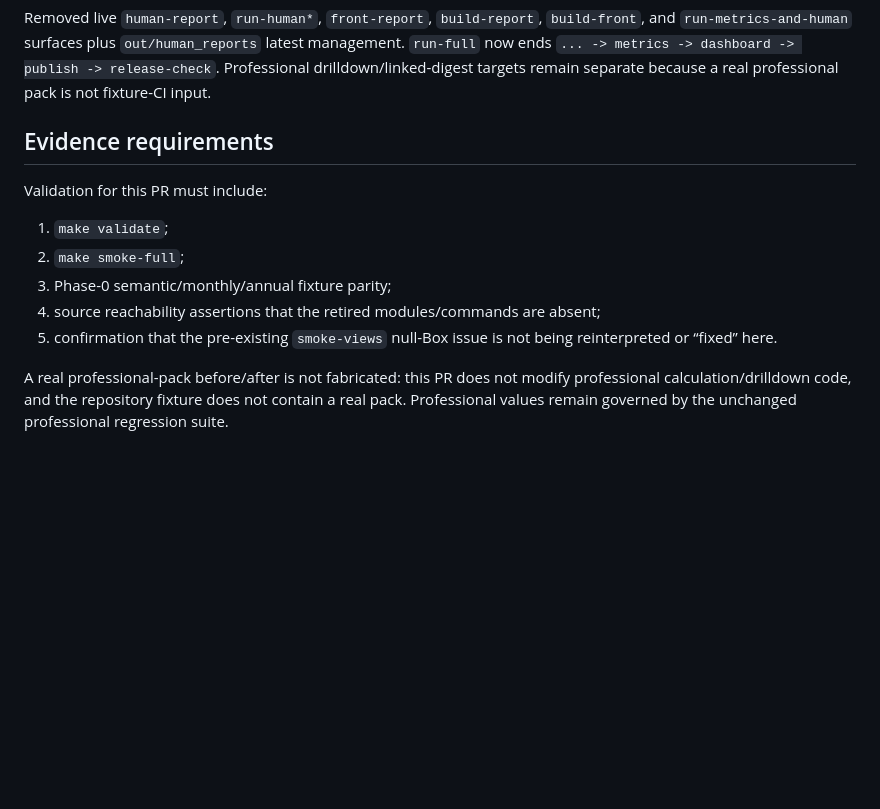
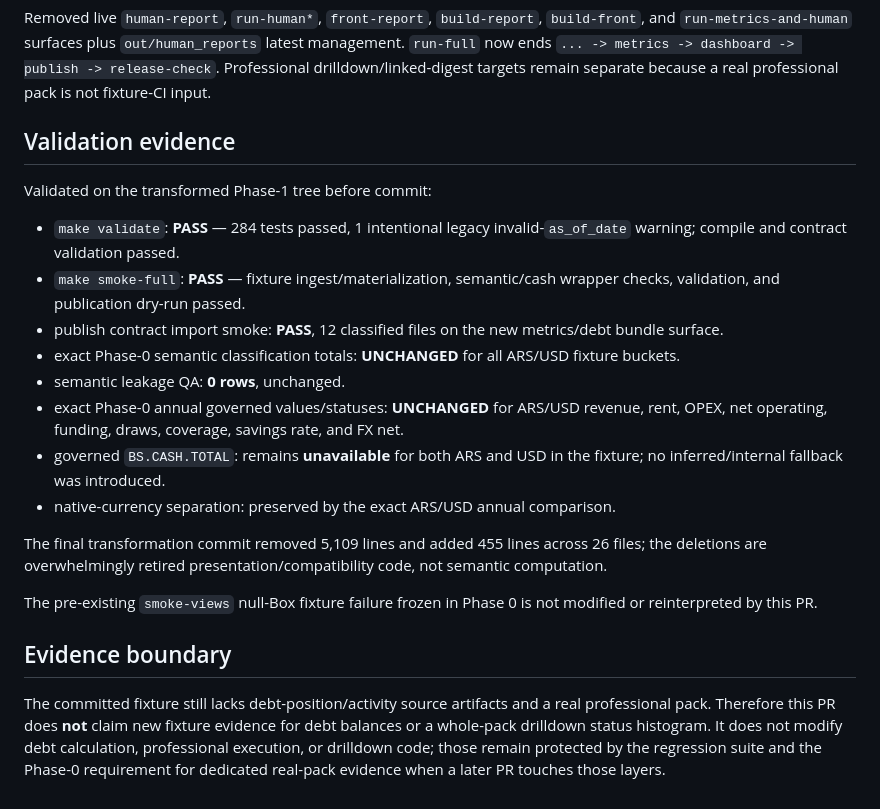
Before and after one commit to matuteiglesias/accounting-workflows, a Markdown page: notes/accounting_simplification_phase1_pruning_20260824.md, the part around the change. GitHub-like rendering; blank space fills up the shorter version.

Commit message:
docs: record Phase 1 validation evidence

```diff
--- a/notes/accounting_simplification_phase1_pruning_20260824.md
+++ b/notes/accounting_simplification_phase1_pruning_20260824.md
@@ -43,14 +43,23 @@ After: publication requires matching metrics + debt latest roots only and writes
 
 Removed live `human-report`, `run-human*`, `front-report`, `build-report`, `build-front`, and `run-metrics-and-human` surfaces plus `out/human_reports` latest management. `run-full` now ends `... -> metrics -> dashboard -> publish -> release-check`. Professional drilldown/linked-digest targets remain separate because a real professional pack is not fixture-CI input.
 
-## Evidence requirements
+## Validation evidence
 
-Validation for this PR must include:
+Validated on the transformed Phase-1 tree before commit:
 
-1. `make validate`;
-2. `make smoke-full`;
-3. Phase-0 semantic/monthly/annual fixture parity;
-4. source reachability assertions that the retired modules/commands are absent;
-5. confirmation that the pre-existing `smoke-views` null-Box issue is not being reinterpreted or “fixed” here.
+- `make validate`: **PASS** — 284 tests passed, 1 intentional legacy invalid-`as_of_date` warning; compile and contract validation passed.
+- `make smoke-full`: **PASS** — fixture ingest/materialization, semantic/cash wrapper checks, validation, and publication dry-run passed.
+- publish contract import smoke: **PASS**, 12 classified files on the new metrics/debt bundle surface.
+- exact Phase-0 semantic classification totals: **UNCHANGED** for all ARS/USD fixture buckets.
+- semantic leakage QA: **0 rows**, unchanged.
+- exact Phase-0 annual governed values/statuses: **UNCHANGED** for ARS/USD revenue, rent, OPEX, net operating, funding, draws, coverage, savings rate, and FX net.
+- governed `BS.CASH.TOTAL`: remains **unavailable** for both ARS and USD in the fixture; no inferred/internal fallback was introduced.
+- native-currency separation: preserved by the exact ARS/USD annual comparison.
 
-A real professional-pack before/after is not fabricated: this PR does not modify professional calculation/drilldown code, and the repository fixture does not contain a real pack. Professional values remain governed by the unchanged professional regression suite.
+The final transformation commit removed 5,109 lines and added 455 lines across 26 files; the deletions are overwhelmingly retired presentation/compatibility code, not semantic computation.
+
+The pre-existing `smoke-views` null-Box fixture failure frozen in Phase 0 is not modified or reinterpreted by this PR.
+
+## Evidence boundary
+
+The committed fixture still lacks debt-position/activity source artifacts and a real professional pack. Therefore this PR does **not** claim new fixture evidence for debt balances or a whole-pack drilldown status histogram. It does not modify debt calculation, professional execution, or drilldown code; those remain protected by the regression suite and the Phase-0 requirement for dedicated real-pack evidence when a later PR touches those layers.
```
